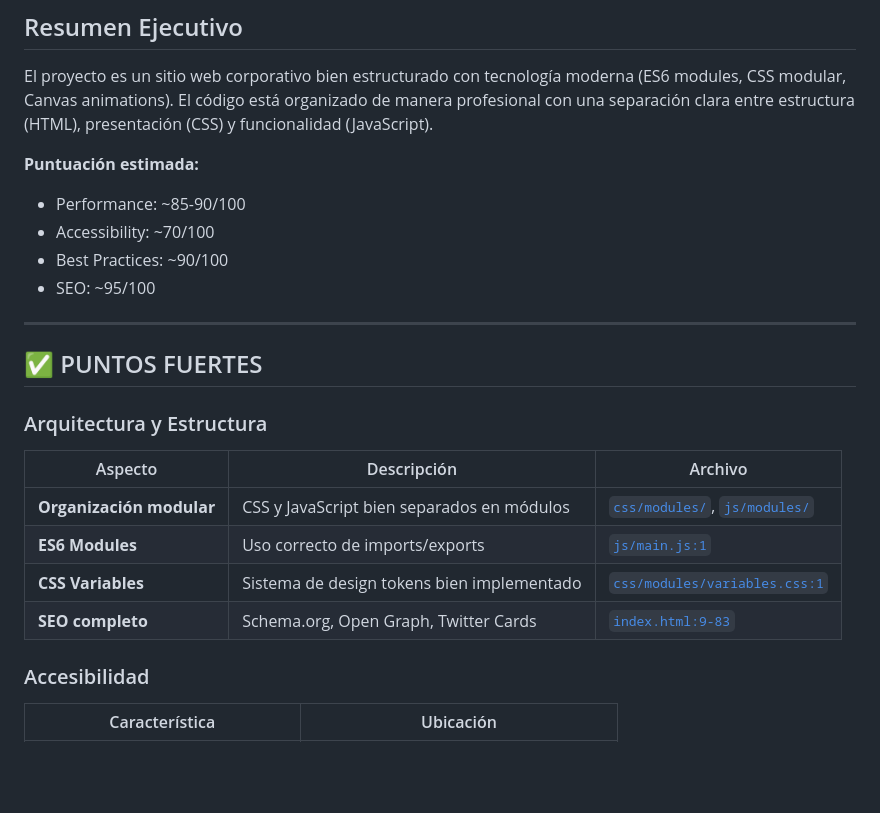
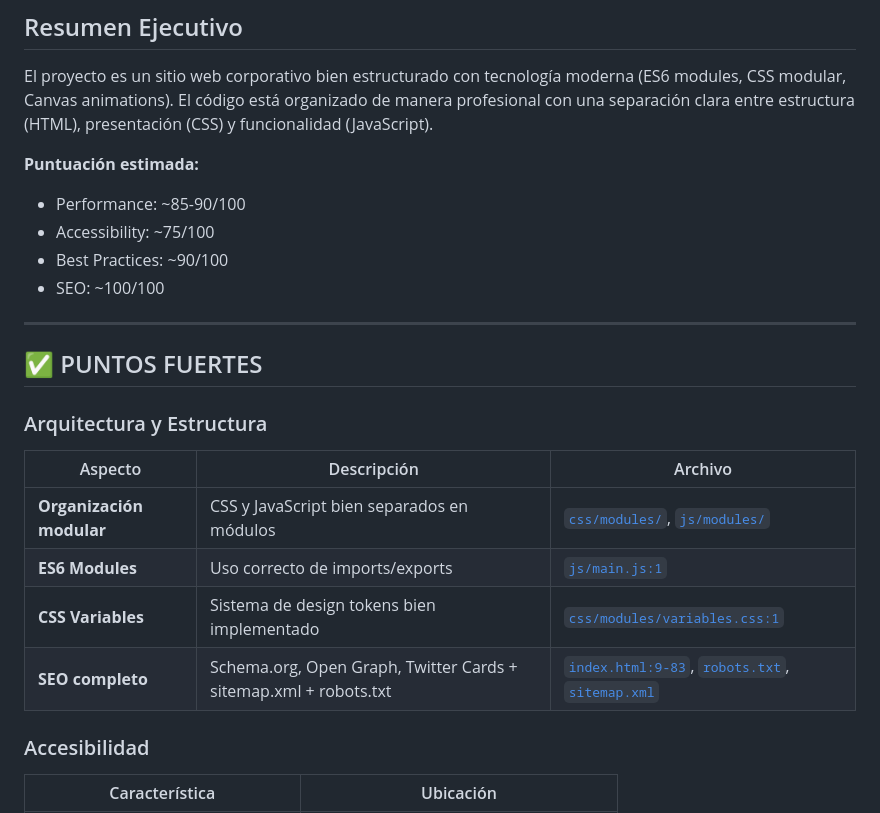
Before and after one commit to gproatechnology/GProA_PaginaWeb, a Markdown page: AUDITORIA.md, the part around one of its changes. GitHub-like rendering; blank space fills up the shorter version.

```diff
--- a/AUDITORIA.md
+++ b/AUDITORIA.md
@@ -12,9 +12,9 @@ El proyecto es un sitio web corporativo bien estructurado con tecnología modern
 
 **Puntuación estimada:**
 - Performance: ~85-90/100
-- Accessibility: ~70/100
+- Accessibility: ~75/100
 - Best Practices: ~90/100
-- SEO: ~95/100
+- SEO: ~100/100
 
 ---
 
@@ -27,7 +27,7 @@ El proyecto es un sitio web corporativo bien estructurado con tecnología modern
 | **Organización modular** | CSS y JavaScript bien separados en módulos | [`css/modules/`](css/modules/), [`js/modules/`](js/modules/) |
 | **ES6 Modules** | Uso correcto de imports/exports | [`js/main.js:1`](js/main.js:1) |
 | **CSS Variables** | Sistema de design tokens bien implementado | [`css/modules/variables.css:1`](css/modules/variables.css:1) |
-| **SEO completo** | Schema.org, Open Graph, Twitter Cards | [`index.html:9-83`](index.html:9-83) |
+| **SEO completo** | Schema.org, Open Graph, Twitter Cards + sitemap.xml + robots.txt | [`index.html:9-83`](index.html:9-83), [`robots.txt`](robots.txt), [`sitemap.xml`](sitemap.xml) |
 
 ### Accesibilidad
 
```
Also changed, not shown: other parts of AUDITORIA.md (+18 -5 lines).
